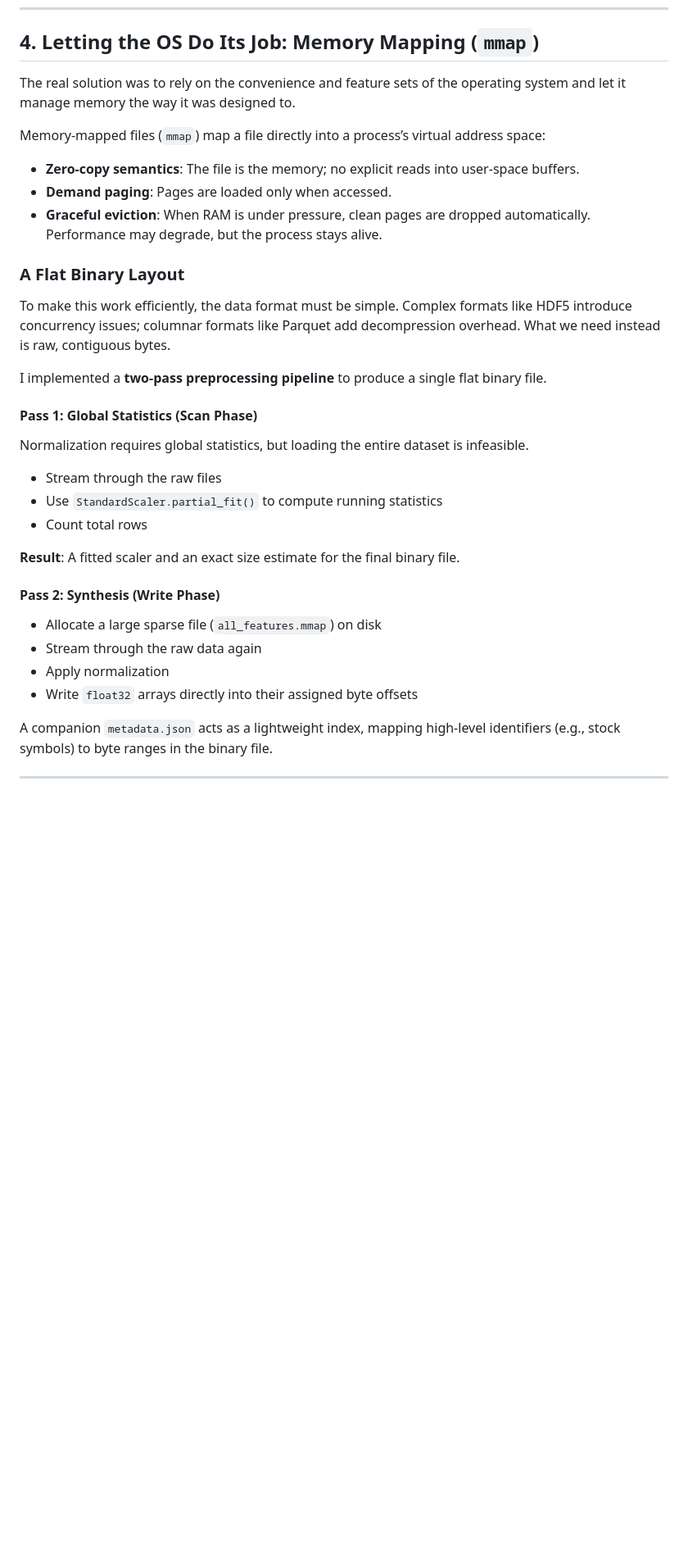
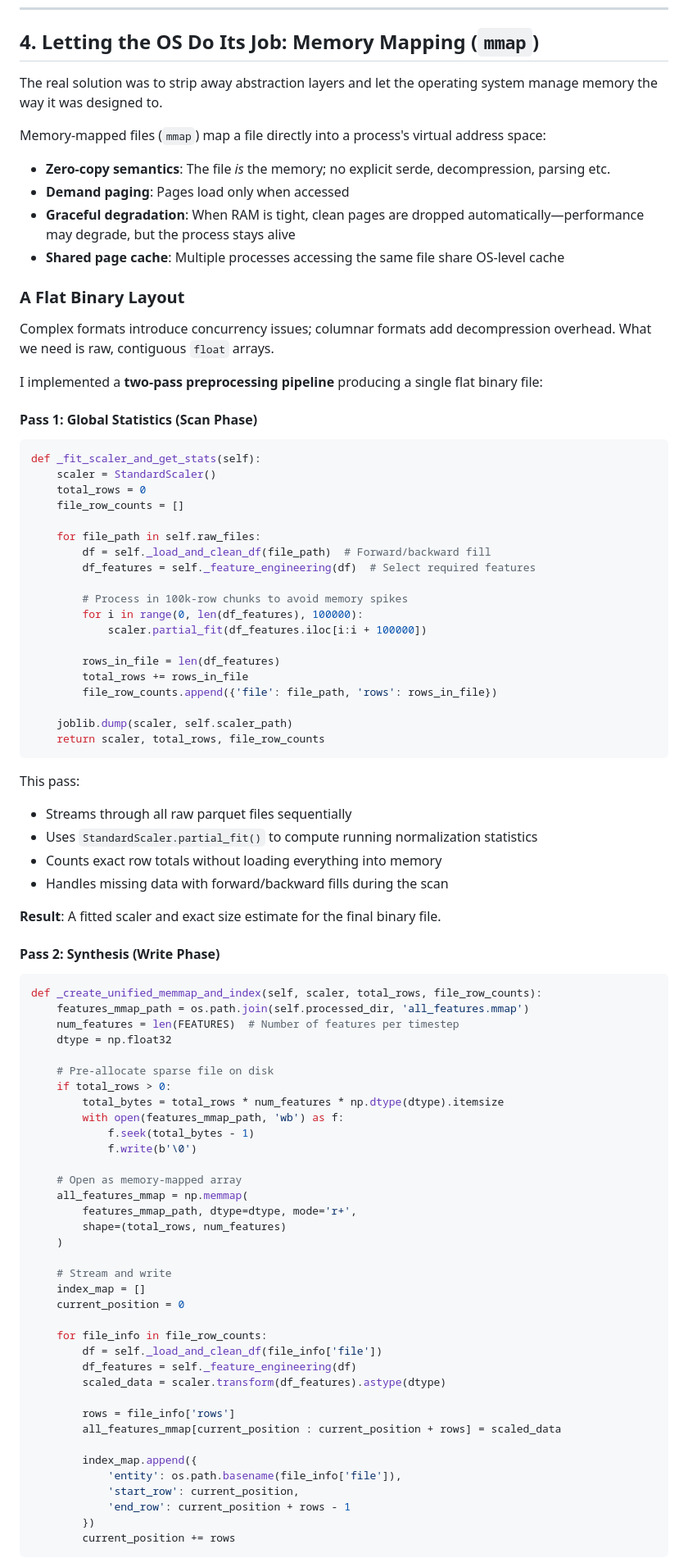
Before and after one commit to scaars10/scaars10.github.io, a Markdown page: posts/scalable-learning.md, the part around the change printed below. Shown: that part at 82% size. GitHub-like rendering; blank space fills up the shorter version.

````diff
--- a/posts/scalable-learning.md
+++ b/posts/scalable-learning.md
@@ -54,35 +56,91 @@ In my case, disk was fast and raw throughput mattered more than format convenien
 
 ## 4. Letting the OS Do Its Job: Memory Mapping (`mmap`)
 
-The real solution was to rely on the convenience and feature sets of the operating system and let it manage memory the way it was designed to.
+The real solution was to strip away abstraction layers and let the operating system manage memory the way it was designed to.
 
-Memory-mapped files (`mmap`) map a file directly into a process’s virtual address space:
+Memory-mapped files (`mmap`) map a file directly into a process's virtual address space:
 
-* **Zero-copy semantics**: The file is the memory; no explicit reads into user-space buffers.
-* **Demand paging**: Pages are loaded only when accessed.
-* **Graceful eviction**: When RAM is under pressure, clean pages are dropped automatically. Performance may degrade, but the process stays alive.
+* **Zero-copy semantics**: The file *is* the memory; no explicit serde, decompression, parsing etc.
+* **Demand paging**: Pages load only when accessed
+* **Graceful degradation**: When RAM is tight, clean pages are dropped automatically—performance may degrade, but the process stays alive
+* **Shared page cache**: Multiple processes accessing the same file share OS-level cache
 
 ### A Flat Binary Layout
 
-To make this work efficiently, the data format must be simple. Complex formats like HDF5 introduce concurrency issues; columnar formats like Parquet add decompression overhead. What we need instead is raw, contiguous bytes.
+Complex formats introduce concurrency issues; columnar formats add decompression overhead. What we need is raw, contiguous `float` arrays.
 
-I implemented a **two-pass preprocessing pipeline** to produce a single flat binary file.
+I implemented a **two-pass preprocessing pipeline** producing a single flat binary file:
 
 #### Pass 1: Global Statistics (Scan Phase)
 
-Normalization requires global statistics, but loading the entire dataset is infeasible.
+```python
+def _fit_scaler_and_get_stats(self):
+    scaler = StandardScaler()
+    total_rows = 0
+    file_row_counts = []
 
-* Stream through the raw files
-* Use `StandardScaler.partial_fit()` to compute running statistics
-* Count total rows
+    for file_path in self.raw_files:
+        df = self._load_and_clean_df(file_path)  # Forward/backward fill
+        df_features = self._feature_engineering(df)  # Select required features
 
-**Result**: A fitted scaler and an exact size estimate for the final binary file.
+        # Process in 100k-row chunks to avoid memory spikes
+        for i in range(0, len(df_features), 100000):
+            scaler.partial_fit(df_features.iloc[i:i + 100000])
+
+        rows_in_file = len(df_features)
+        total_rows += rows_in_file
+        file_row_counts.append({'file': file_path, 'rows': rows_in_file})
+
+    joblib.dump(scaler, self.scaler_path)
+    return scaler, total_rows, file_row_counts
+```
+
+This pass:
+- Streams through all raw parquet files sequentially
+- Uses `StandardScaler.partial_fit()` to compute running normalization statistics
+- Counts exact row totals without loading everything into memory
+- Handles missing data with forward/backward fills during the scan
+
+**Result**: A fitted scaler and exact size estimate for the final binary file.
 
 #### Pass 2: Synthesis (Write Phase)
 
-* Allocate a large sparse file (`all_features.mmap`) on disk
-* Stream through the raw data again
-* Apply normalization
-* Write `float32` arrays directly into their assigned byte offsets
+```python
+def _create_unified_memmap_and_index(self, scaler, total_rows, file_row_counts):
+    features_mmap_path = os.path.join(self.processed_dir, 'all_features.mmap')
+    num_features = len(FEATURES)  # Number of features per timestep
+    dtype = np.float32
 
-A companion `metadata.json` acts as a lightweight index, mapping high-level identifiers (e.g., stock symbols) to byte ranges in the binary file.
+    # Pre-allocate sparse file on disk
+    if total_rows > 0:
+        total_bytes = total_rows * num_features * np.dtype(dtype).itemsize
+        with open(features_mmap_path, 'wb') as f:
+            f.seek(total_bytes - 1)
+            f.write(b'\0')
+
+    # Open as memory-mapped array
+    all_features_mmap = np.memmap(
+        features_mmap_path, dtype=dtype, mode='r+',
+        shape=(total_rows, num_features)
+    )
+
+    # Stream and write
+    index_map = []
+    current_position = 0
+
+    for file_info in file_row_counts:
+        df = self._load_and_clean_df(file_info['file'])
+        df_features = self._feature_engineering(df)
+        scaled_data = scaler.transform(df_features).astype(dtype)
+
+        rows = file_info['rows']
+        all_features_mmap[current_position : current_position + rows] = scaled_data
+
+        index_map.append({
+            'entity': os.path.basename(file_info['file']),
+            'start_row': current_position,
+            'end_row': current_position + rows - 1
+        })
+        current_position += rows
+```
+
````
Also changed, not shown: other parts of posts/scalable-learning.md (+135 -35 lines).
